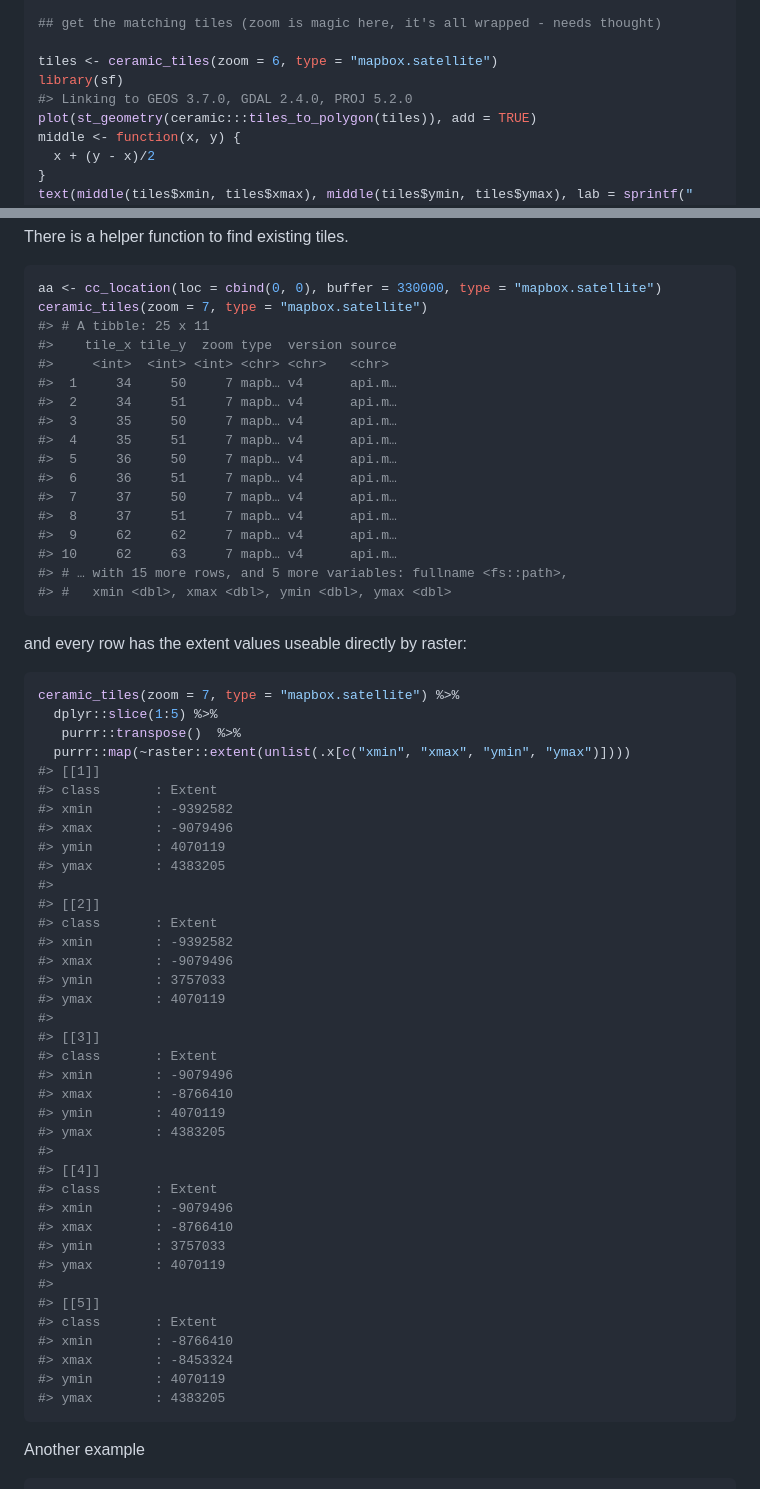
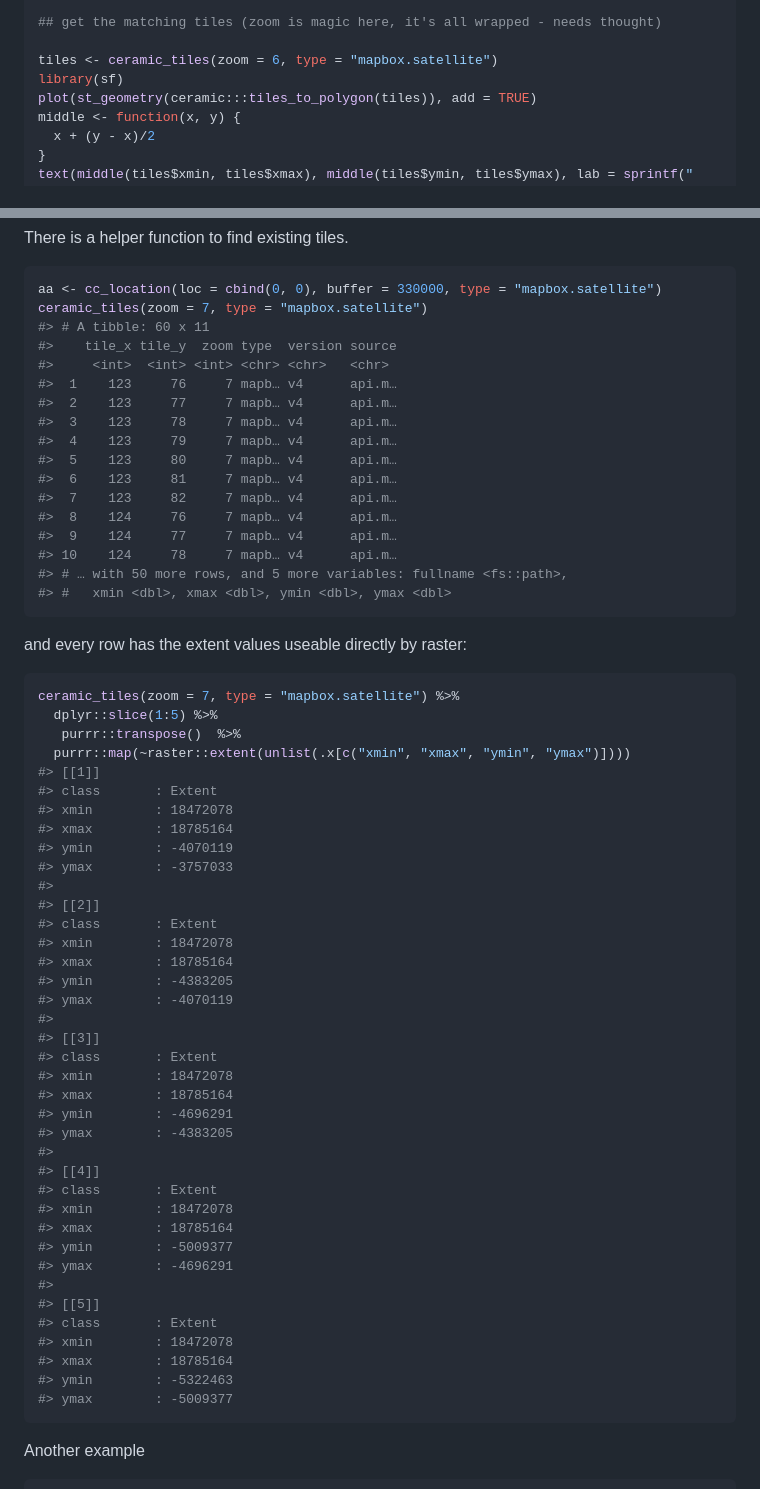
Before and after one commit to hypertidy/ceramic, a Markdown page: README.md, 2 parts joined by grey strips. GitHub-like rendering.

````diff
--- a/README.md
+++ b/README.md
@@ -131,7 +175,6 @@ plotRGB(im)
 
 tiles <- ceramic_tiles(zoom = 6, type = "mapbox.satellite")
 library(sf)
-#> Linking to GEOS 3.7.0, GDAL 2.4.0, PROJ 5.2.0
 plot(st_geometry(ceramic:::tiles_to_polygon(tiles)), add = TRUE)
 middle <- function(x, y) {
   x + (y - x)/2
@@ -156,20 +199,20 @@ tiles.
 ``` r
 aa <- cc_location(loc = cbind(0, 0), buffer = 330000, type = "mapbox.satellite")
 ceramic_tiles(zoom = 7, type = "mapbox.satellite")
-#> # A tibble: 25 x 11
+#> # A tibble: 60 x 11
 #>    tile_x tile_y  zoom type  version source
 #>     <int>  <int> <int> <chr> <chr>   <chr>
-#>  1     34     50     7 mapb… v4      api.m…
-#>  2     34     51     7 mapb… v4      api.m…
-#>  3     35     50     7 mapb… v4      api.m…
-#>  4     35     51     7 mapb… v4      api.m…
-#>  5     36     50     7 mapb… v4      api.m…
-#>  6     36     51     7 mapb… v4      api.m…
-#>  7     37     50     7 mapb… v4      api.m…
-#>  8     37     51     7 mapb… v4      api.m…
-#>  9     62     62     7 mapb… v4      api.m…
-#> 10     62     63     7 mapb… v4      api.m…
-#> # … with 15 more rows, and 5 more variables: fullname <fs::path>,
+#>  1    123     76     7 mapb… v4      api.m…
+#>  2    123     77     7 mapb… v4      api.m…
+#>  3    123     78     7 mapb… v4      api.m…
+#>  4    123     79     7 mapb… v4      api.m…
+#>  5    123     80     7 mapb… v4      api.m…
+#>  6    123     81     7 mapb… v4      api.m…
+#>  7    123     82     7 mapb… v4      api.m…
+#>  8    124     76     7 mapb… v4      api.m…
+#>  9    124     77     7 mapb… v4      api.m…
+#> 10    124     78     7 mapb… v4      api.m…
+#> # … with 50 more rows, and 5 more variables: fullname <fs::path>,
 #> #   xmin <dbl>, xmax <dbl>, ymin <dbl>, ymax <dbl>
 ```
 
@@ -182,38 +225,38 @@ ceramic_tiles(zoom = 7, type = "mapbox.satellite") %>%
   purrr::map(~raster::extent(unlist(.x[c("xmin", "xmax", "ymin", "ymax")])))
 #> [[1]]
 #> class       : Extent
-#> xmin        : -9392582
-#> xmax        : -9079496
-#> ymin        : 4070119
-#> ymax        : 4383205
+#> xmin        : 18472078
+#> xmax        : 18785164
+#> ymin        : -4070119
+#> ymax        : -3757033
 #>
 #> [[2]]
 #> class       : Extent
-#> xmin        : -9392582
-#> xmax        : -9079496
-#> ymin        : 3757033
-#> ymax        : 4070119
+#> xmin        : 18472078
+#> xmax        : 18785164
+#> ymin        : -4383205
+#> ymax        : -4070119
 #>
 #> [[3]]
 #> class       : Extent
-#> xmin        : -9079496
-#> xmax        : -8766410
-#> ymin        : 4070119
-#> ymax        : 4383205
+#> xmin        : 18472078
+#> xmax        : 18785164
+#> ymin        : -4696291
+#> ymax        : -4383205
 #>
 #> [[4]]
 #> class       : Extent
-#> xmin        : -9079496
-#> xmax        : -8766410
-#> ymin        : 3757033
-#> ymax        : 4070119
+#> xmin        : 18472078
+#> xmax        : 18785164
+#> ymin        : -5009377
+#> ymax        : -4696291
 #>
 #> [[5]]
 #> class       : Extent
-#> xmin        : -8766410
-#> xmax        : -8453324
-#> ymin        : 4070119
-#> ymax        : 4383205
+#> xmin        : 18472078
+#> xmax        : 18785164
+#> ymin        : -5322463
+#> ymax        : -5009377
 ```
 
 Another example
````
Also changed, not shown: other parts of README.md (+73 -29 lines), man/figures/README-nz-spData-1.png (added), man/figures/README-unnamed-chunk-2-1.png (added), man/figures/README-unnamed-chunk-3-1.png (added), 1 other file.
